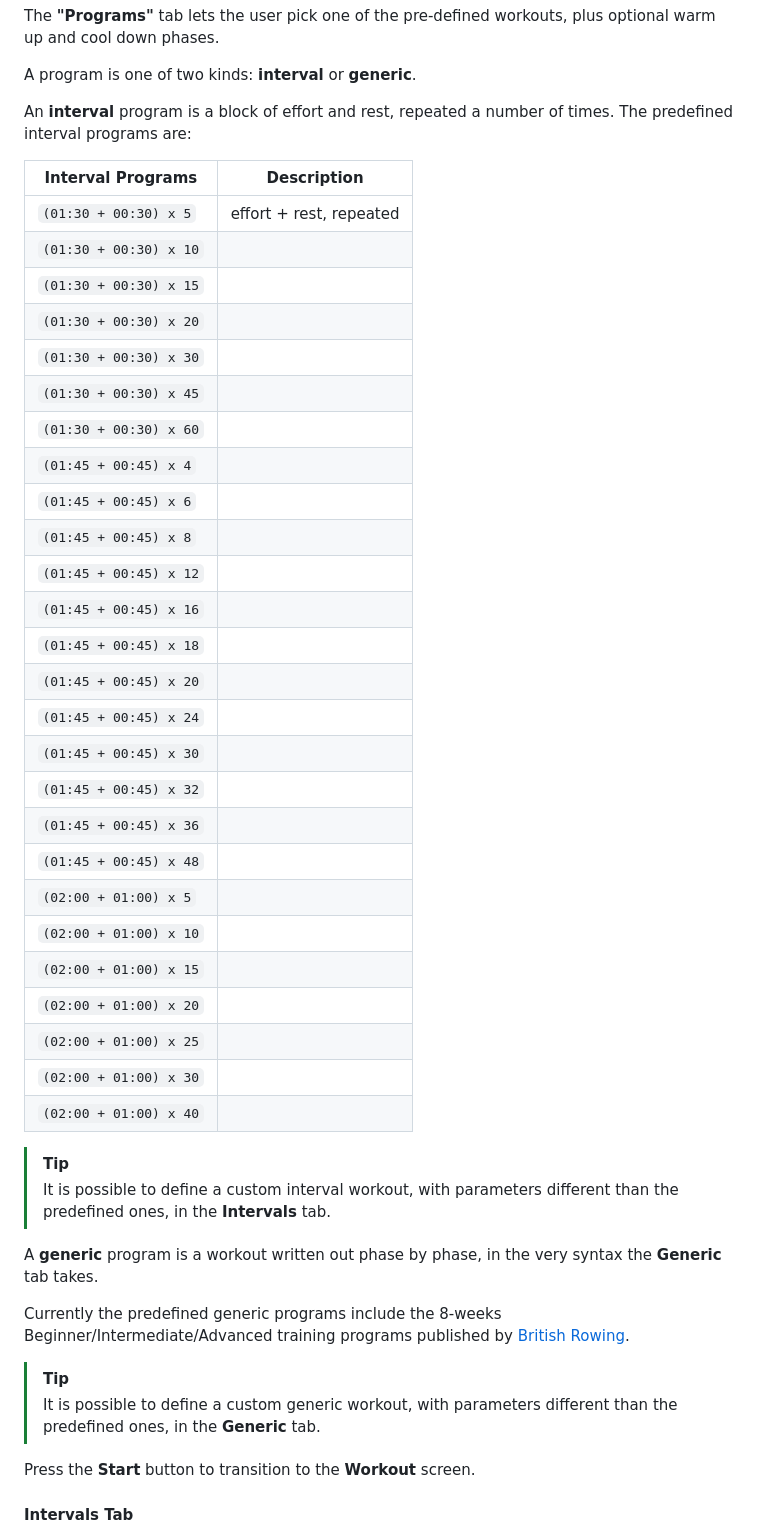
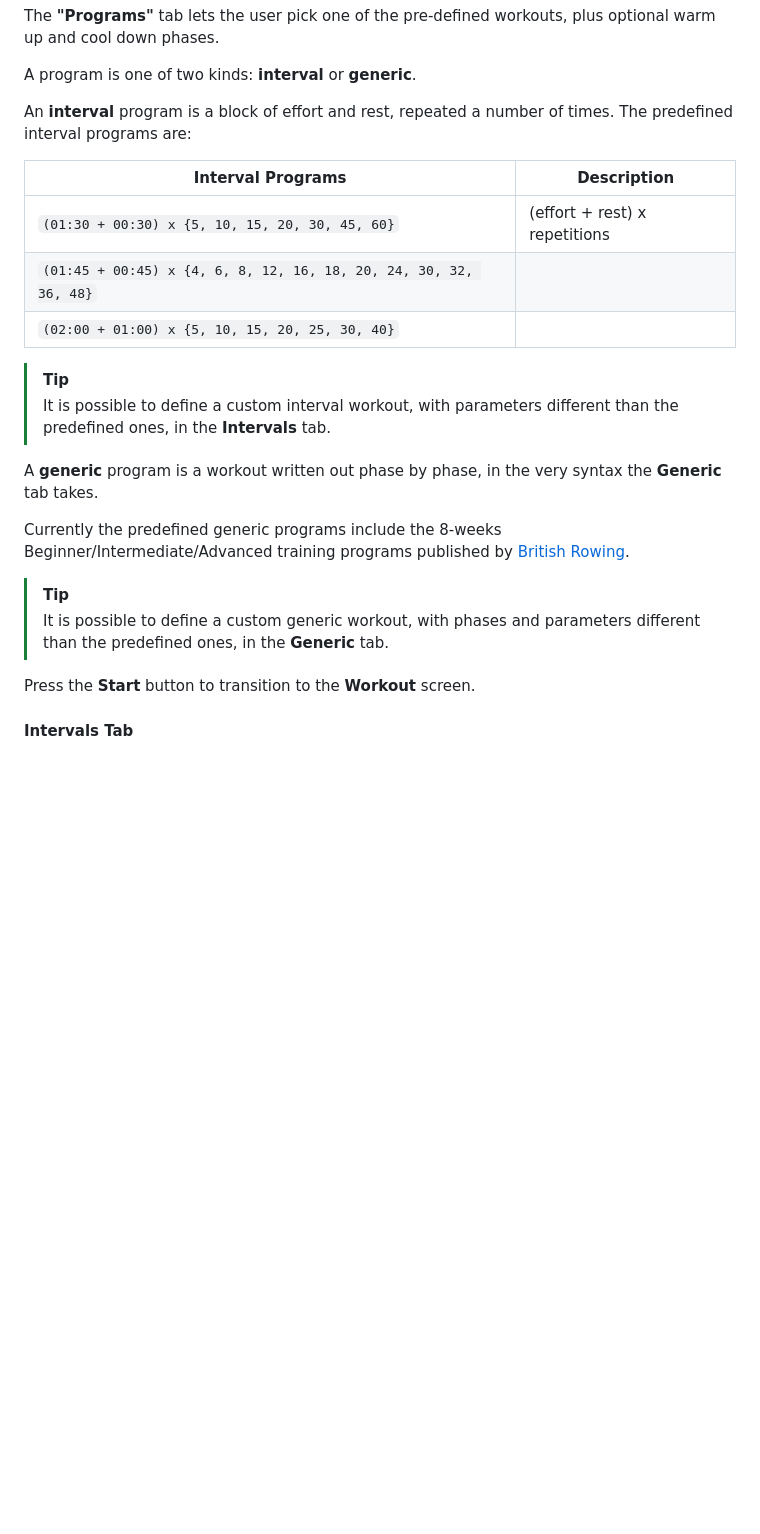
Before and after one commit to pettarin/dolfin, a Markdown page: README.md, the part around the change. Drawn GitHub-style; blank space fills up the shorter version.

Commit message:
Update README 5

```diff
--- a/README.md
+++ b/README.md
@@ -45,34 +45,11 @@ An **interval** program is a block of effort and rest,
 repeated a number of times.
 The predefined interval programs are:
 
-| Interval Programs      | Description             |
-| ---------------------- | ----------------------- |
-| `(01:30 + 00:30) x 5`  | effort + rest, repeated |
-| `(01:30 + 00:30) x 10` |                         |
-| `(01:30 + 00:30) x 15` |                         |
-| `(01:30 + 00:30) x 20` |                         |
-| `(01:30 + 00:30) x 30` |                         |
-| `(01:30 + 00:30) x 45` |                         |
-| `(01:30 + 00:30) x 60` |                         |
-| `(01:45 + 00:45) x 4`  |                         |
-| `(01:45 + 00:45) x 6`  |                         |
-| `(01:45 + 00:45) x 8`  |                         |
-| `(01:45 + 00:45) x 12` |                         |
-| `(01:45 + 00:45) x 16` |                         |
-| `(01:45 + 00:45) x 18` |                         |
-| `(01:45 + 00:45) x 20` |                         |
-| `(01:45 + 00:45) x 24` |                         |
-| `(01:45 + 00:45) x 30` |                         |
-| `(01:45 + 00:45) x 32` |                         |
-| `(01:45 + 00:45) x 36` |                         |
-| `(01:45 + 00:45) x 48` |                         |
-| `(02:00 + 01:00) x 5`  |                         |
-| `(02:00 + 01:00) x 10` |                         |
-| `(02:00 + 01:00) x 15` |                         |
-| `(02:00 + 01:00) x 20` |                         |
-| `(02:00 + 01:00) x 25` |                         |
-| `(02:00 + 01:00) x 30` |                         |
-| `(02:00 + 01:00) x 40` |                         |
+| Interval Programs                                                 | Description                   |
+| ----------------------------------------------------------------- | ----------------------------- |
+| `(01:30 + 00:30) x {5, 10, 15, 20, 30, 45, 60}`                   | (effort + rest) x repetitions |
+| `(01:45 + 00:45) x {4, 6, 8, 12, 16, 18, 20, 24, 30, 32, 36, 48}` |                               |
+| `(02:00 + 01:00) x {5, 10, 15, 20, 25, 30, 40}`                   |                               |
 
 > [!TIP]
 > It is possible to define a custom interval workout,
@@ -89,7 +66,7 @@ published by
 
 > [!TIP]
 > It is possible to define a custom generic workout,
-> with parameters different than the predefined ones,
+> with phases and parameters different than the predefined ones,
 > in the **Generic** tab.
 
 Press the **Start** button to transition to the **Workout** screen.
```
